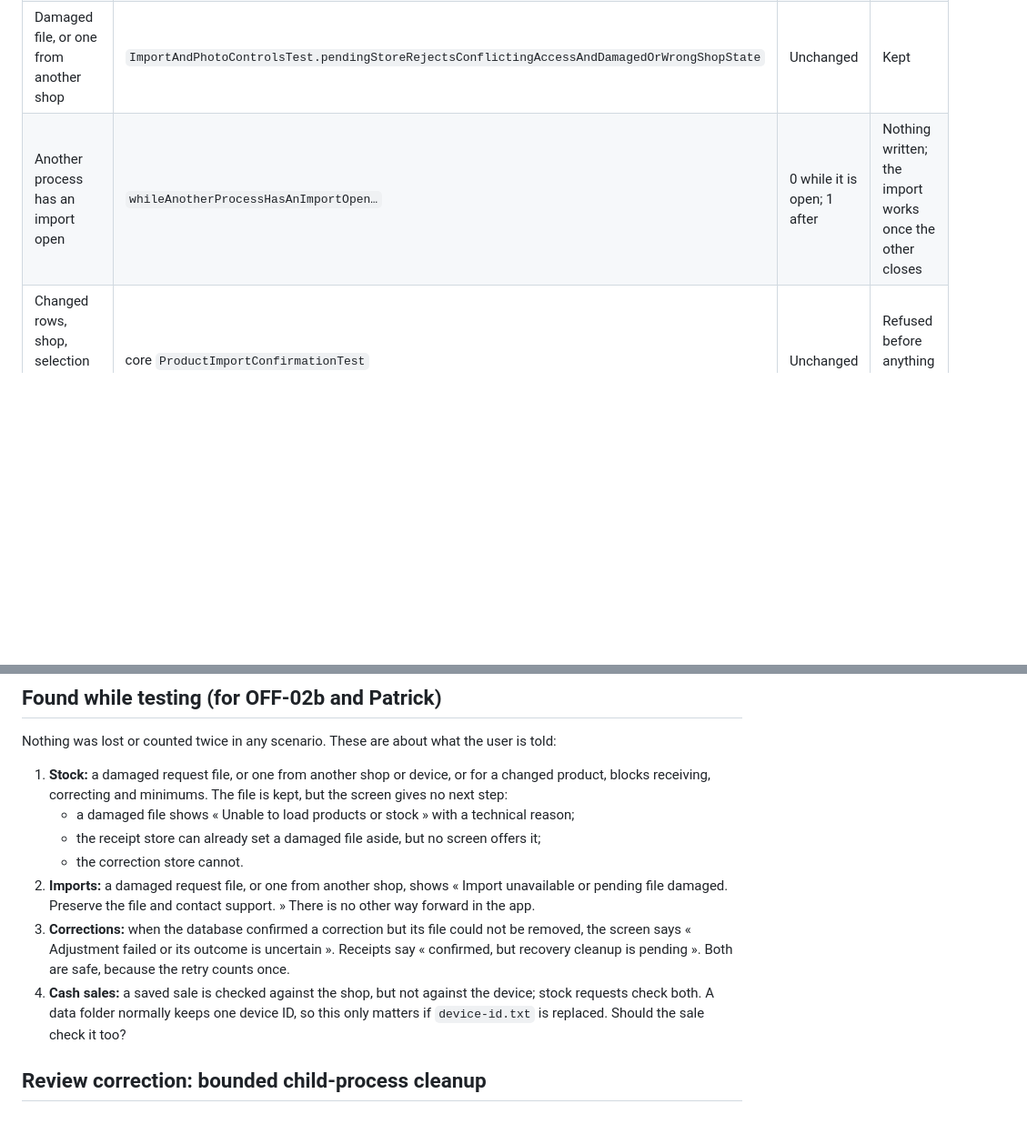
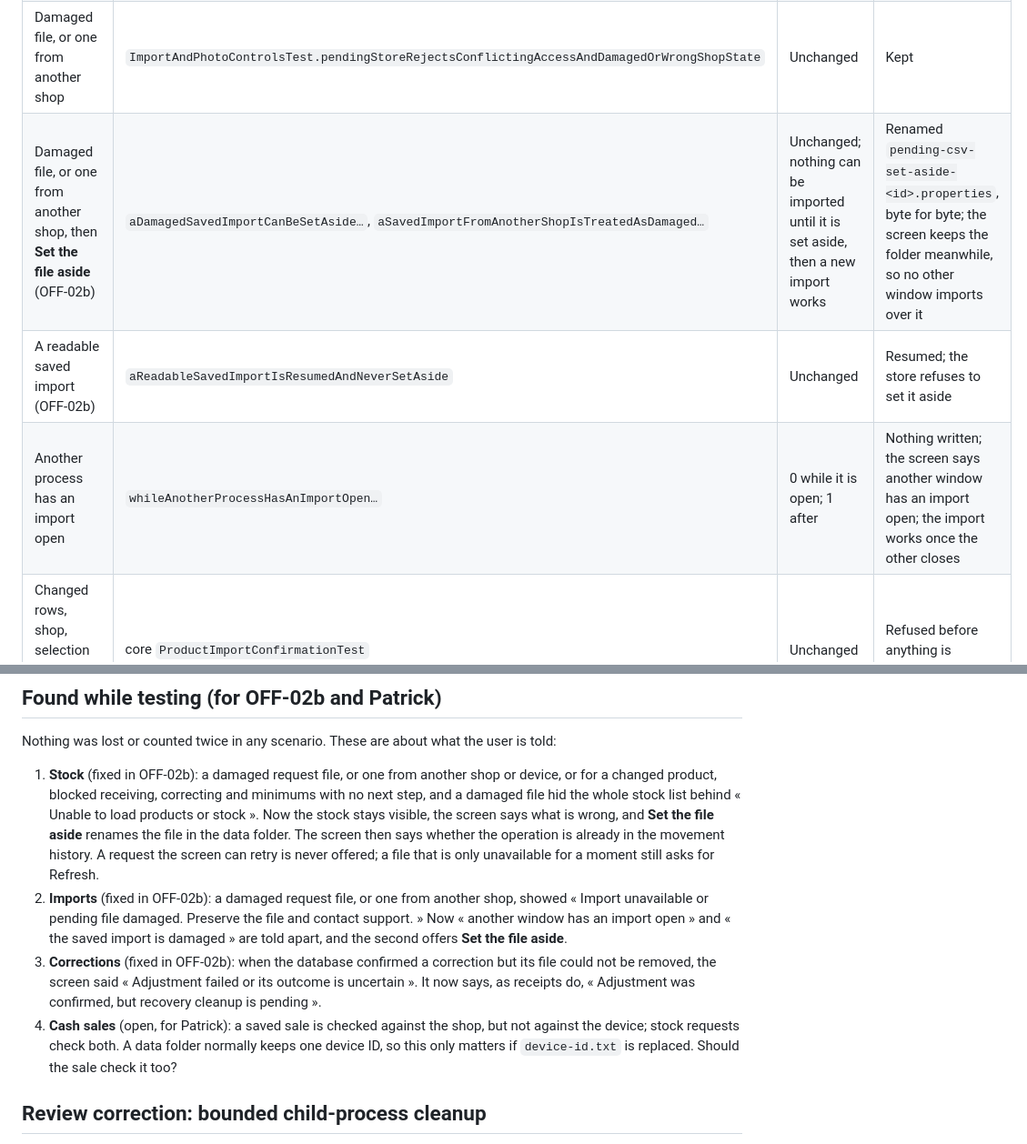
Before and after one commit to boscopatrick907-coder/sji-innova, a Markdown page: docs/desktop/RECOVERY_ACCEPTANCE.md, 2 parts joined by grey strips. Shown at 91% size. Rendered like a GitHub page; blank space fills up the shorter version.

Commit message:
Record the OFF-02b set-aside evidence

```diff
--- a/docs/desktop/RECOVERY_ACCEPTANCE.md
+++ b/docs/desktop/RECOVERY_ACCEPTANCE.md
@@ -87,7 +91,9 @@ valid row, « Huile ».
 | Request file cannot be written | `anImportWhosePendingFileCannotBeWrittenIsNeverSent` | 0; the import is never attempted | None; the retry saves it, then imports once |
 | Confirmed, but the file cannot be removed; restart | `aConfirmedImportWhosePendingFileCannotBeRemoved…` | 1; opening sends nothing; the retry is answered from the saved import (no new insert) | Kept, then removed |
 | Damaged file, or one from another shop | `ImportAndPhotoControlsTest.pendingStoreRejectsConflictingAccessAndDamagedOrWrongShopState` | Unchanged | Kept |
-| Another process has an import open | `whileAnotherProcessHasAnImportOpen…` | 0 while it is open; 1 after | Nothing written; the import works once the other closes |
+| Damaged file, or one from another shop, then **Set the file aside** (OFF-02b) | `aDamagedSavedImportCanBeSetAside…`, `aSavedImportFromAnotherShopIsTreatedAsDamaged…` | Unchanged; nothing can be imported until it is set aside, then a new import works | Renamed `pending-csv-set-aside-<id>.properties`, byte for byte; the screen keeps the folder meanwhile, so no other window imports over it |
+| A readable saved import (OFF-02b) | `aReadableSavedImportIsResumedAndNeverSetAside` | Unchanged | Resumed; the store refuses to set it aside |
+| Another process has an import open | `whileAnotherProcessHasAnImportOpen…` | 0 while it is open; 1 after | Nothing written; the screen says another window has an import open; the import works once the other closes |
 | Changed rows, shop, selection or duplicate consent | core `ProductImportConfirmationTest` | Unchanged | Refused before anything is recorded |
 
 ## How the failures are made
@@ -166,19 +172,22 @@ process prints `PAUSED` and waits to be killed.
 
 Nothing was lost or counted twice in any scenario. These are about what the user is told:
 
-1. **Stock:** a damaged request file, or one from another shop or device, or for a changed product,
-   blocks receiving, correcting and minimums. The file is kept, but the screen gives no next step:
-   - a damaged file shows « Unable to load products or stock » with a technical reason;
-   - the receipt store can already set a damaged file aside, but no screen offers it;
-   - the correction store cannot.
-2. **Imports:** a damaged request file, or one from another shop, shows « Import unavailable or pending
-   file damaged. Preserve the file and contact support. » There is no other way forward in the app.
-3. **Corrections:** when the database confirmed a correction but its file could not be removed, the
-   screen says « Adjustment failed or its outcome is uncertain ». Receipts say « confirmed, but
-   recovery cleanup is pending ». Both are safe, because the retry counts once.
-4. **Cash sales:** a saved sale is checked against the shop, but not against the device; stock requests
-   check both. A data folder normally keeps one device ID, so this only matters if `device-id.txt` is
-   replaced. Should the sale check it too?
+1. **Stock** (fixed in OFF-02b): a damaged request file, or one from another shop or device, or for a
+   changed product, blocked receiving, correcting and minimums with no next step, and a damaged file
+   hid the whole stock list behind « Unable to load products or stock ». Now the stock stays visible,
+   the screen says what is wrong, and **Set the file aside** renames the file in the data folder. The
+   screen then says whether the operation is already in the movement history. A request the screen
+   can retry is never offered; a file that is only unavailable for a moment still asks for Refresh.
+2. **Imports** (fixed in OFF-02b): a damaged request file, or one from another shop, showed « Import
+   unavailable or pending file damaged. Preserve the file and contact support. » Now « another window
+   has an import open » and « the saved import is damaged » are told apart, and the second offers
+   **Set the file aside**.
+3. **Corrections** (fixed in OFF-02b): when the database confirmed a correction but its file could not
+   be removed, the screen said « Adjustment failed or its outcome is uncertain ». It now says, as
+   receipts do, « Adjustment was confirmed, but recovery cleanup is pending ».
+4. **Cash sales** (open, for Patrick): a saved sale is checked against the shop, but not against the
+   device; stock requests check both. A data folder normally keeps one device ID, so this only matters
+   if `device-id.txt` is replaced. Should the sale check it too?
 
 ## Review correction: bounded child-process cleanup
 
```
Also changed, not shown: other parts of docs/desktop/RECOVERY_ACCEPTANCE.md (+4 -0 lines), docs/desktop/CATALOG.md (+5 -2 lines).
